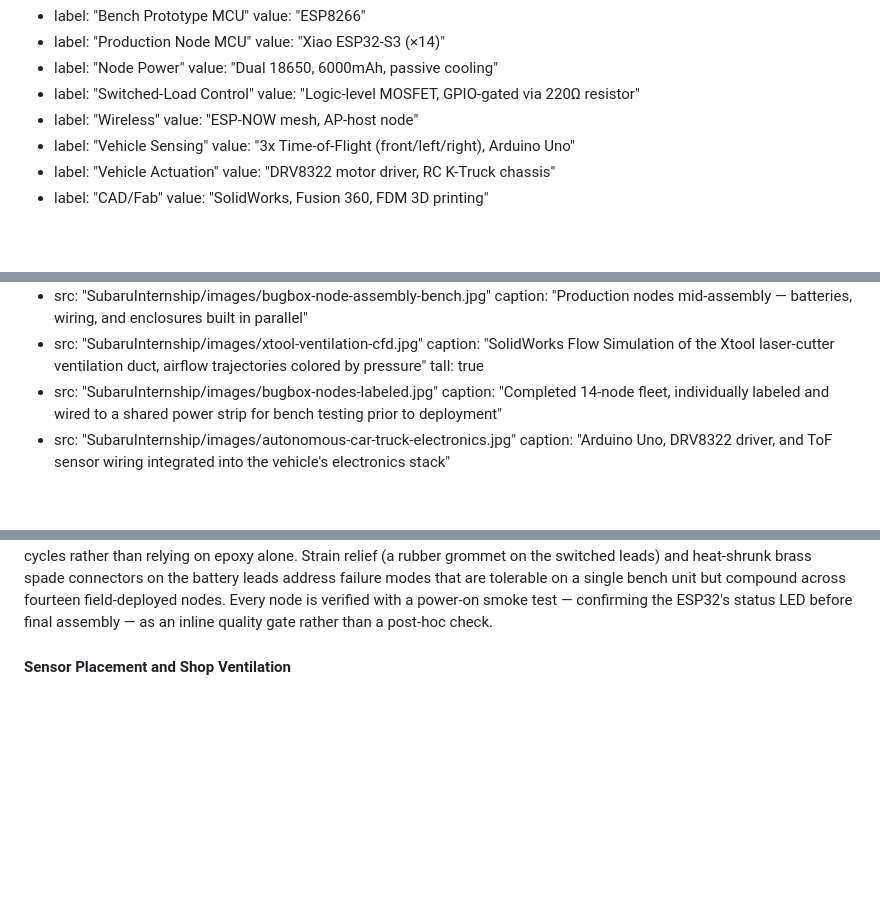
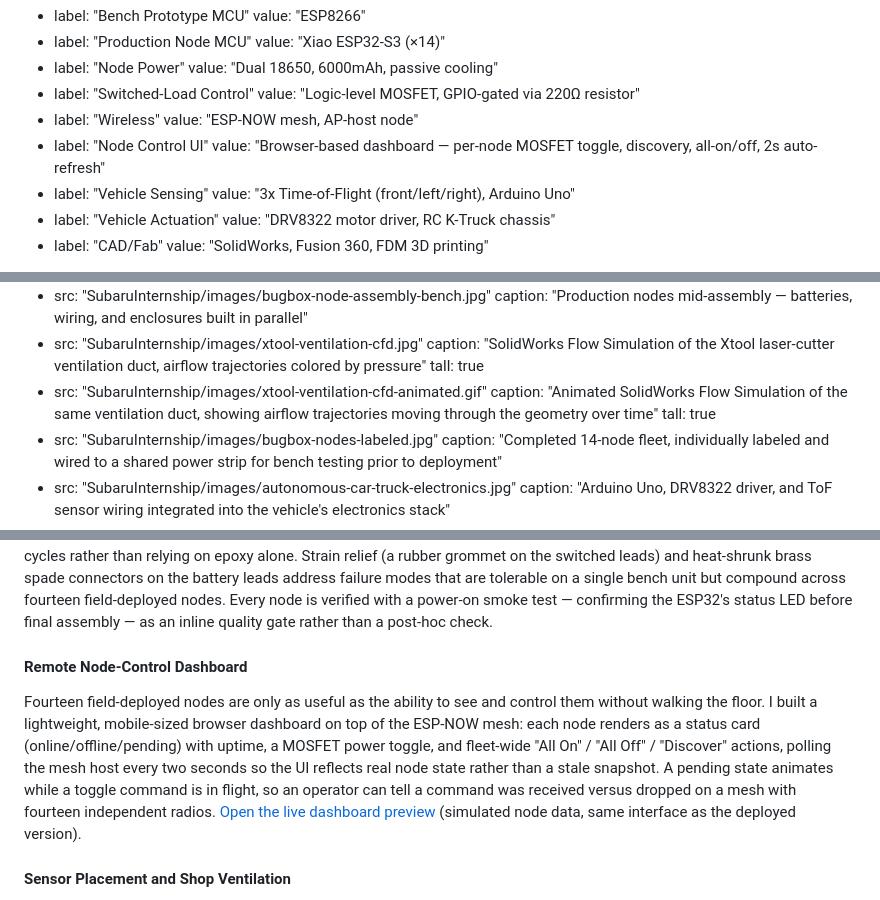
Before and after one commit to carlthedestroyer/chasequijanoportfolio, a Markdown page: content/projects/subaru-internship.md, 3 parts joined by grey strips. Drawn GitHub-style; blank space fills up the shorter version.

```diff
--- a/content/projects/subaru-internship.md
+++ b/content/projects/subaru-internship.md
@@ -29,6 +30,8 @@ specs:
     value: "Logic-level MOSFET, GPIO-gated via 220Ω resistor"
   - label: "Wireless"
     value: "ESP-NOW mesh, AP-host node"
+  - label: "Node Control UI"
+    value: "Browser-based dashboard — per-node MOSFET toggle, discovery, all-on/off, 2s auto-refresh"
   - label: "Vehicle Sensing"
     value: "3x Time-of-Flight (front/left/right), Arduino Uno"
   - label: "Vehicle Actuation"
@@ -50,6 +53,9 @@ gallery:
   - src: "SubaruInternship/images/xtool-ventilation-cfd.jpg"
     caption: "SolidWorks Flow Simulation of the Xtool laser-cutter ventilation duct, airflow trajectories colored by pressure"
     tall: true
+  - src: "SubaruInternship/images/xtool-ventilation-cfd-animated.gif"
+    caption: "Animated SolidWorks Flow Simulation of the same ventilation duct, showing airflow trajectories moving through the geometry over time"
+    tall: true
   - src: "SubaruInternship/images/bugbox-nodes-labeled.jpg"
     caption: "Completed 14-node fleet, individually labeled and wired to a shared power strip for bench testing prior to deployment"
   - src: "SubaruInternship/images/autonomous-car-truck-electronics.jpg"
@@ -60,6 +66,9 @@ gallery:
 challenges: |
   #### Scaling One Bench Unit to Fourteen Field Nodes
   Moving from one validated bench prototype to fourteen identical, independently deployed nodes surfaced manufacturability and reliability constraints that don't show up at the single-unit stage. Each node is built from a 23-line bill of materials assembled in roughly twenty sequenced steps, documented in a step-by-step build guide so any teammate could reproduce a node without ambiguity. Serviceability was treated as a first-class constraint at fleet scale: four M3 heat-set inserts, pressed in with a soldering iron, let the top plate be removed and re-fastened in the field without stripping plastic threads, and the switching MOSFET's heat sink is both epoxied and mechanically fastened for thermal margin under repeated switching cycles rather than relying on epoxy alone. Strain relief (a rubber grommet on the switched leads) and heat-shrunk brass spade connectors on the battery leads address failure modes that are tolerable on a single bench unit but compound across fourteen field-deployed nodes. Every node is verified with a power-on smoke test — confirming the ESP32's status LED before final assembly — as an inline quality gate rather than a post-hoc check.
+
+  #### Remote Node-Control Dashboard
+  Fourteen field-deployed nodes are only as useful as the ability to see and control them without walking the floor. I built a lightweight, mobile-sized browser dashboard on top of the ESP-NOW mesh: each node renders as a status card (online/offline/pending) with uptime, a MOSFET power toggle, and fleet-wide "All On" / "All Off" / "Discover" actions, polling the mesh host every two seconds so the UI reflects real node state rather than a stale snapshot. A pending state animates while a toggle command is in flight, so an operator can tell a command was received versus dropped on a mesh with fourteen independent radios. [Open the live dashboard preview](SubaruInternship/bugbox-dashboard.html) (simulated node data, same interface as the deployed version).
 
   #### Sensor Placement and Shop Ventilation
   The Time-of-Flight sensor placement on the autonomous vehicle went through a similar validate-then-commit process: the sensing principle (timing a photon's round trip to a target) was worked out explicitly before deciding where to mount each of the three sensors and how fast to poll them, since front/left/right coverage and update rate directly determine how reliably the chassis derives distance and tire speed. Separately, the shop's Xtool laser cutter had a ventilation problem worth solving with the same rigor: its stock configuration required a hardware swap to switch between conveyor-belt and flat-bed cutting, which discouraged use of conveyor mode entirely, and its exhaust setup needed reconfiguration between jobs. Rather than fabricate a duct and see if it worked, the ventilation path was simulated in SolidWorks Flow Simulation first, and the resulting compact duct design supports both cutting modes and requires no additional per-job setup.
```
Also changed, not shown: other parts of content/projects/subaru-internship.md (+1 -0 lines).
